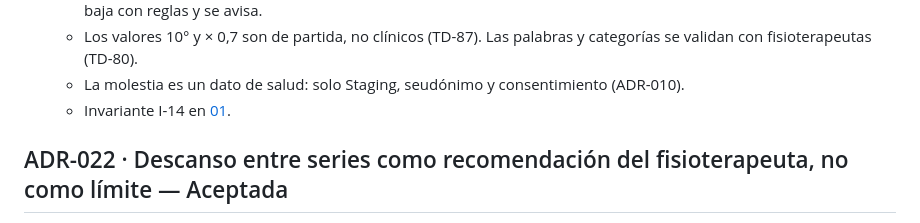
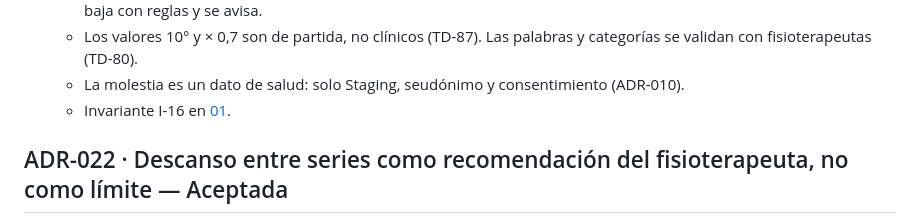
Before and after one commit to JoseFM2808/AXONFAS, a Markdown page: .ai-context/04-decisions-adr.md, the part around the change. Drawn GitHub-style.

Commit message:
Renumera la invariante del PR #1 (I-16) para no chocar con I-14/I-15 de main
Co-Authored-By: Claude Opus 5.5 <noreply@anthropic.com>

```diff
--- a/.ai-context/04-decisions-adr.md
+++ b/.ai-context/04-decisions-adr.md
@@ -294,7 +294,7 @@
   - Los valores 10° y × 0,7 son de partida, no clínicos (TD-87). Las palabras y categorías se validan con
     fisioterapeutas (TD-80).
   - La molestia es un dato de salud: solo Staging, seudónimo y consentimiento (ADR-010).
-  - Invariante I-14 en [01](01-logic.md).
+  - Invariante I-16 en [01](01-logic.md).
 
 ## ADR-022 · Descanso entre series como recomendación del fisioterapeuta, no como límite — Aceptada
 
```
Also changed, not shown: .ai-context/01-logic.md (+3 -3 lines).
